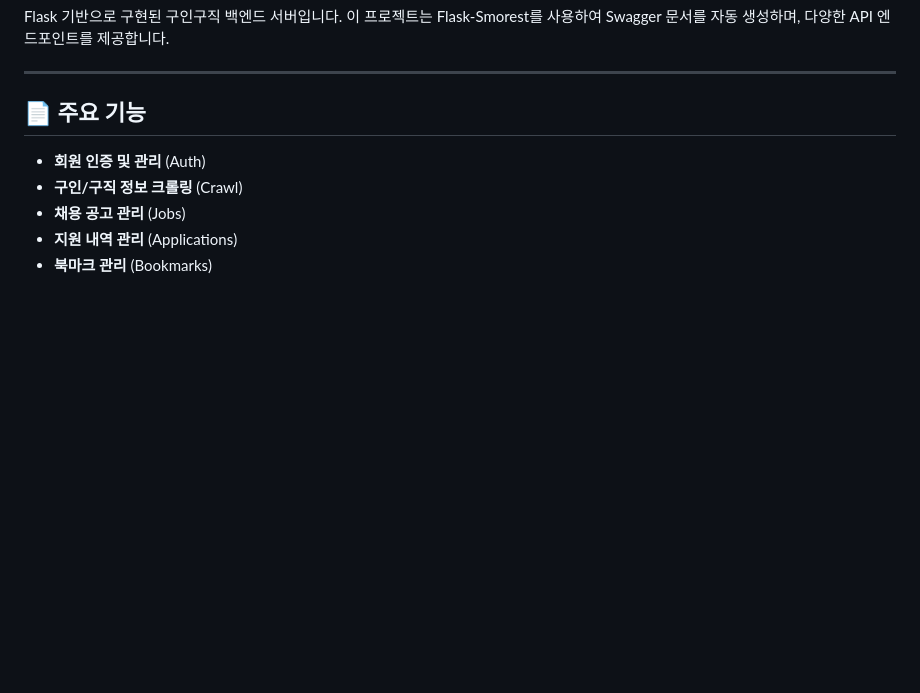
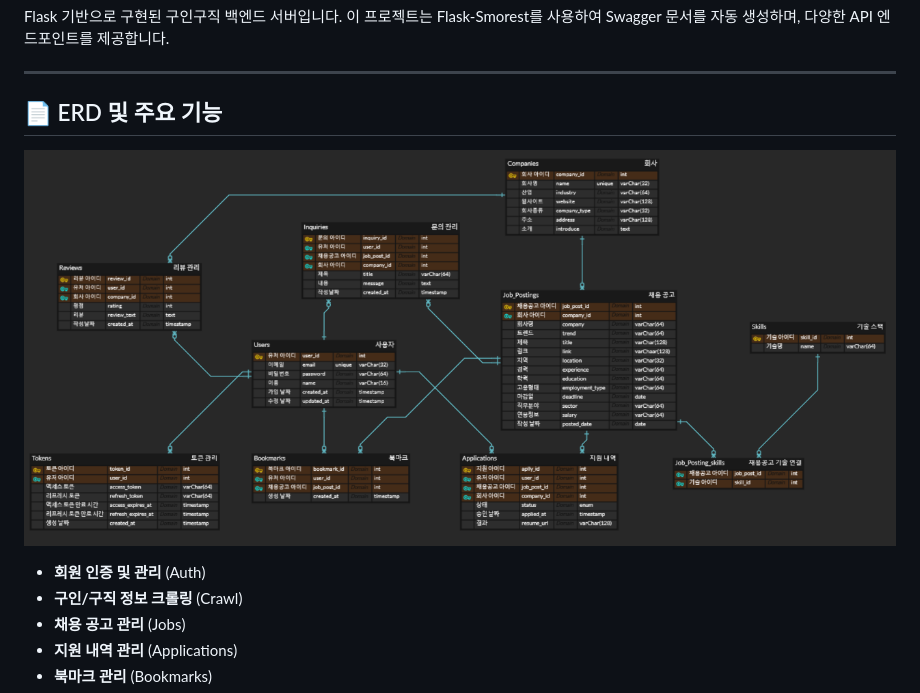
Before and after one commit to hodu26/WSDemployment, a Markdown page: README.md, the part around the change. Drawn GitHub-style; pictures changed too: ERD.png (added); blank space fills up the shorter version.

Commit message:
update: ReadMe에 ERD 추가

```diff
--- a/README.md
+++ b/README.md
@@ -5,7 +5,8 @@ Flask 기반으로 구현된 구인구직 백엔드 서버입니다. 이 프로
 
 ---
 
-## 📄 주요 기능
+## 📄 ERD 및 주요 기능
+![ERD](ERD.png)
 - **회원 인증 및 관리** (Auth)
 - **구인/구직 정보 크롤링** (Crawl)
 - **채용 공고 관리** (Jobs)
```
